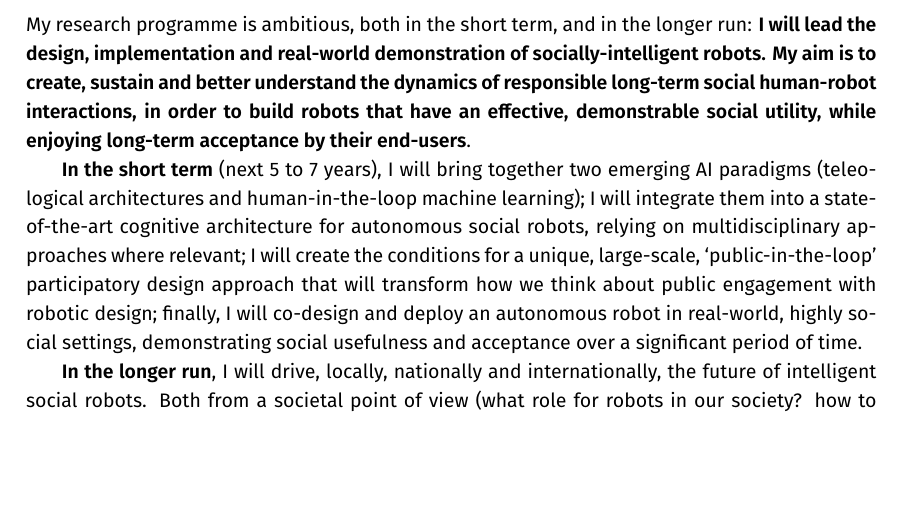
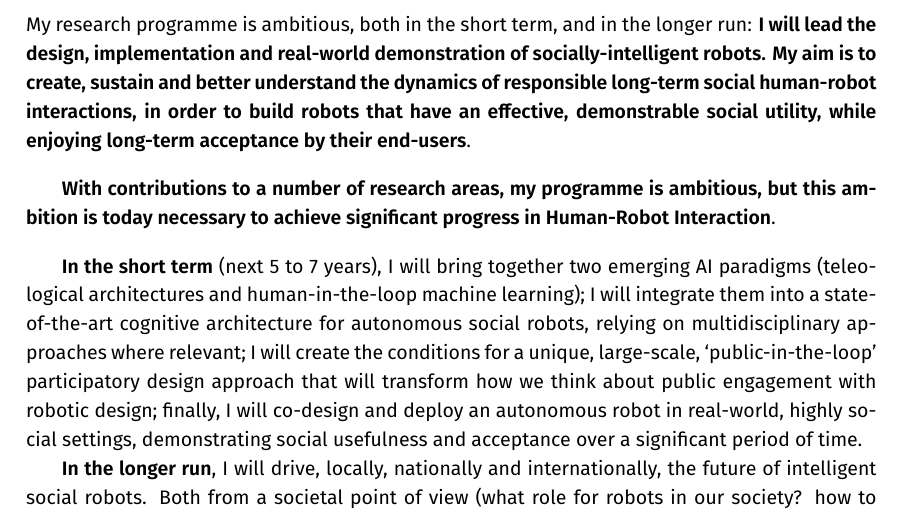
Before and after one commit to severin-lemaignan/CNRS-research-project, a LaTeX document (project.tex, which reads collaboration.tex): part of page 24 of 31, cut so that both start at the same text, the shorter picture padded with empty space. Compiled offline with XeLaTeX; a missing font is replaced by an installed copy or a similar font.

Commit message:
Minor change to conclusion

```diff
--- a/collaboration.tex
+++ b/collaboration.tex
@@ -87,6 +87,13 @@ understand the dynamics of responsible long-term social human-robot
 interactions, in order to build robots that have an effective, demonstrable
 social utility, while enjoying long-term acceptance by their end-users}.
 
+\vspace{1em}
+
+\textbf{With contributions to a number of research areas, my programme is ambitious, but
+this ambition is today necessary to achieve significant progress in Human-Robot
+Interaction}.
+
+\vspace{1em}
 
 \textbf{In the short term} (next 5 to 7 years), I will bring together two emerging AI
 paradigms (teleological architectures and human-in-the-loop machine learning); I
```
Also changed, not shown: project.pdf.
